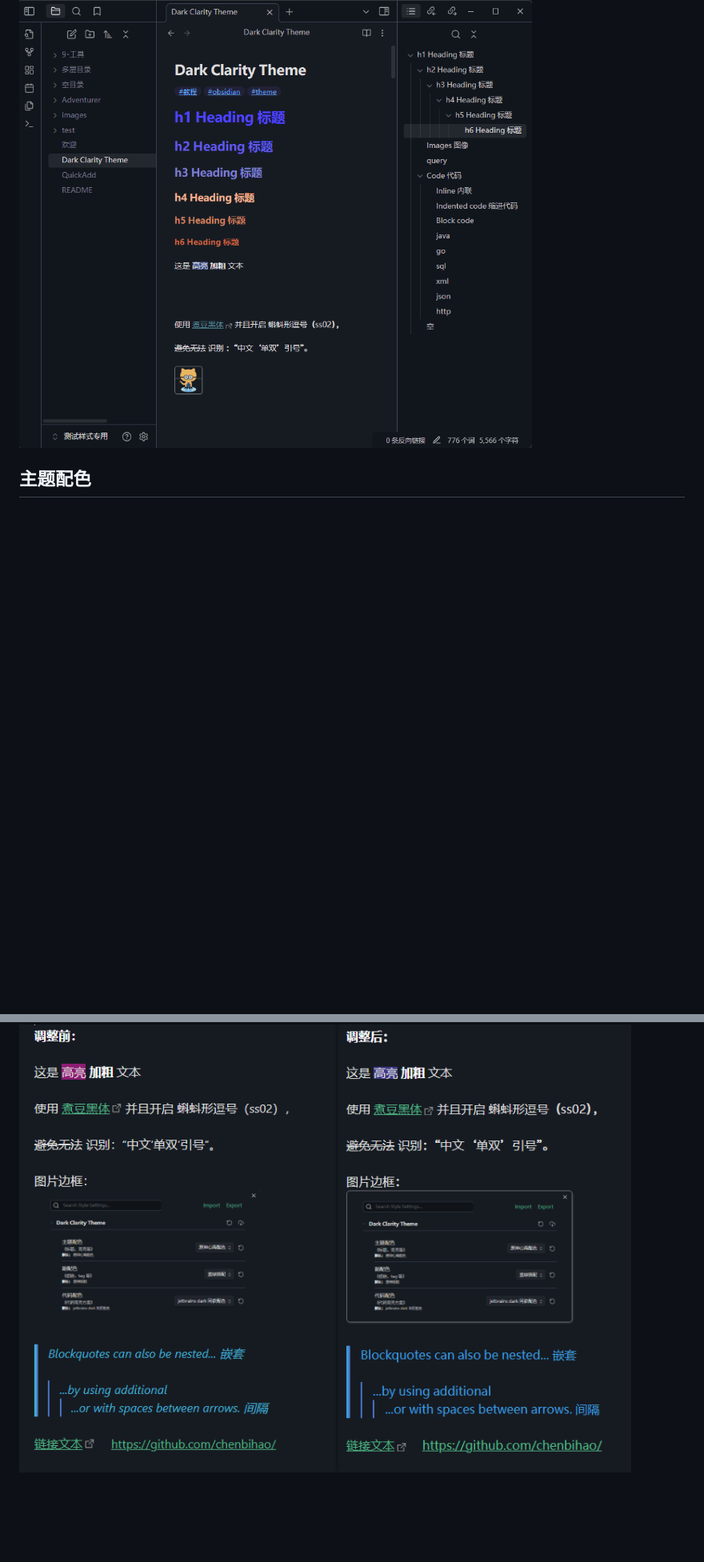
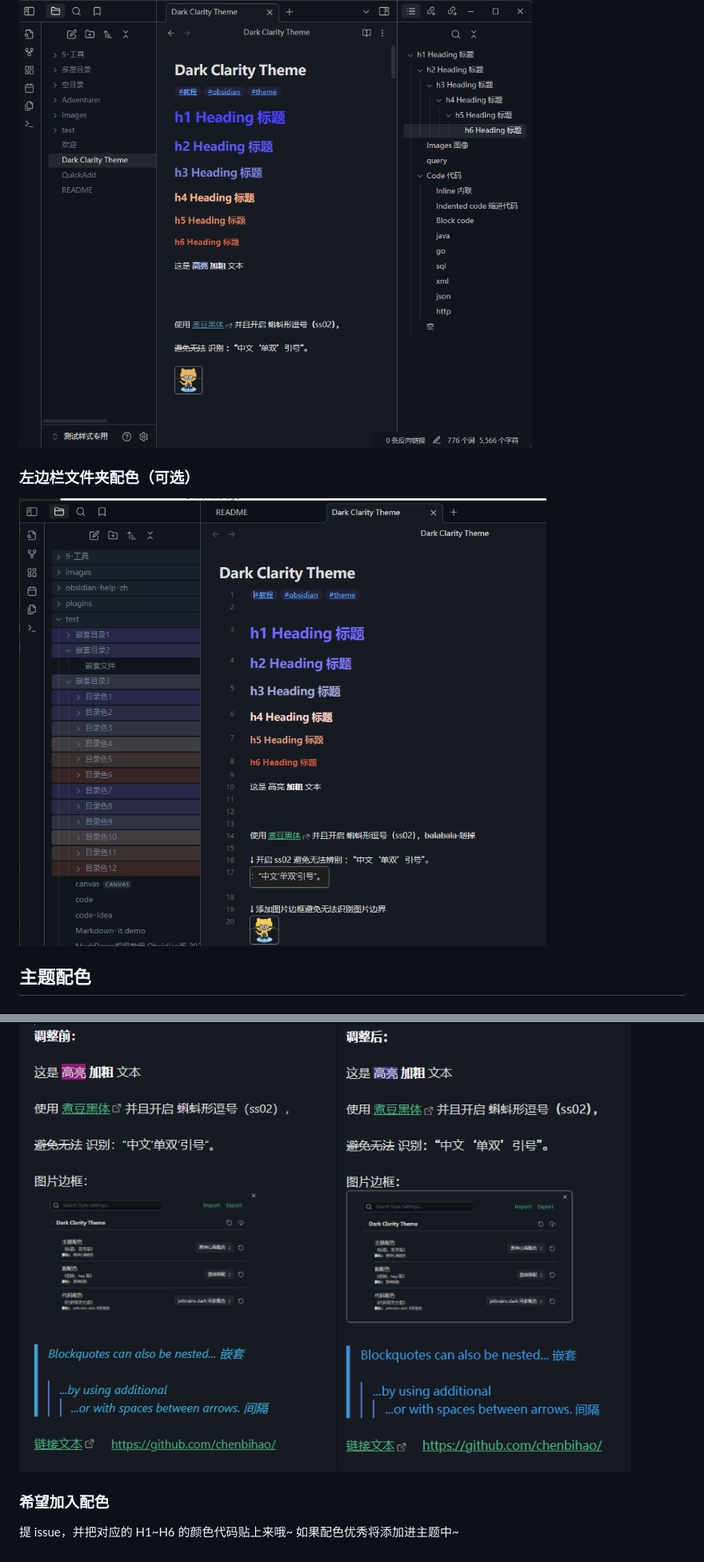
Before and after one commit to chenbihao/obsidian-theme-dark-clarity, a Markdown page: README.md, 2 parts joined by grey strips. Shown at 80% size. Rendered like a GitHub page; pictures changed too: images/左边栏文件夹配色.png (added); blank space fills up the shorter version.

```diff
--- a/README.md
+++ b/README.md
@@ -44,6 +57,10 @@
 ### 左边栏滚动
 
 ![](images/左边栏滚动.gif)
+
+### 左边栏文件夹配色（可选）
+
+![](images/左边栏文件夹配色.png)
 
 ## 主题配色
 
@@ -119,3 +136,7 @@
 不安装影响不大，煮豆黑体是为了兼容蝌蚪符号，详见下图的符号：
 
 ![基于darkMoss调整](images/基于darkMoss调整.png)
+
+### 希望加入配色
+
+提 issue，并把对应的 H1~H6 的颜色代码贴上来哦~ 如果配色优秀将添加进主题中~
```
Also changed, not shown: other parts of README.md (+17 -4 lines), Dark Clarity Theme.md (added, +278 -0 lines), images/styleSetting.png, 2 other files.
